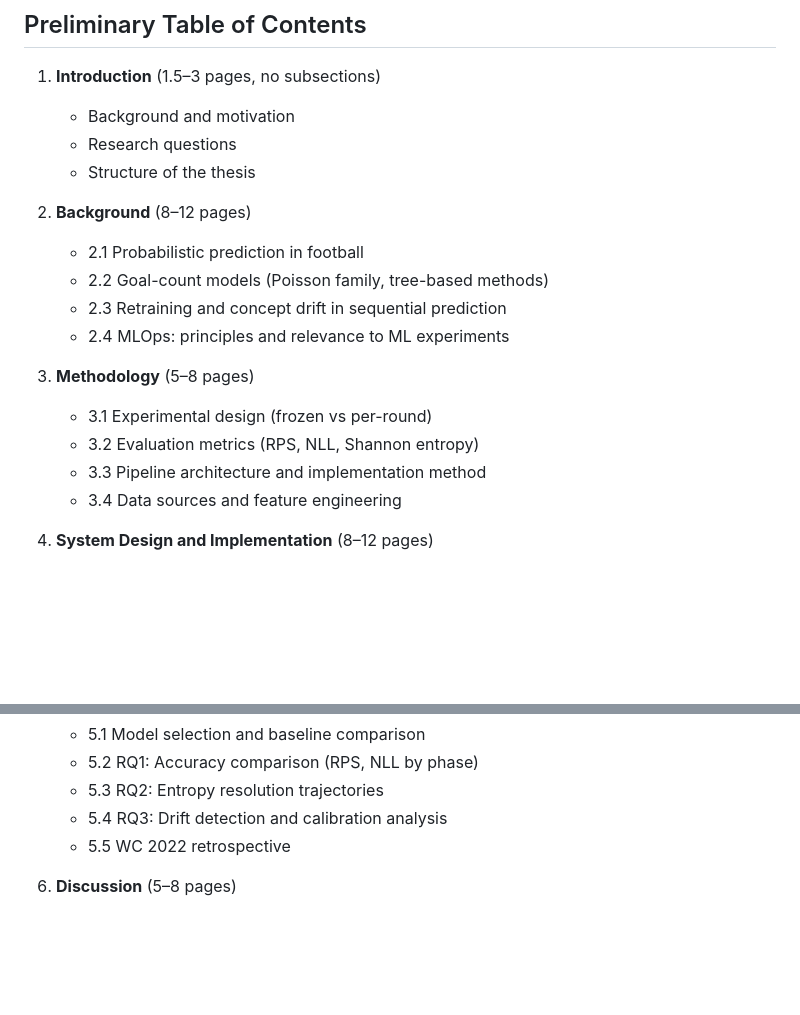
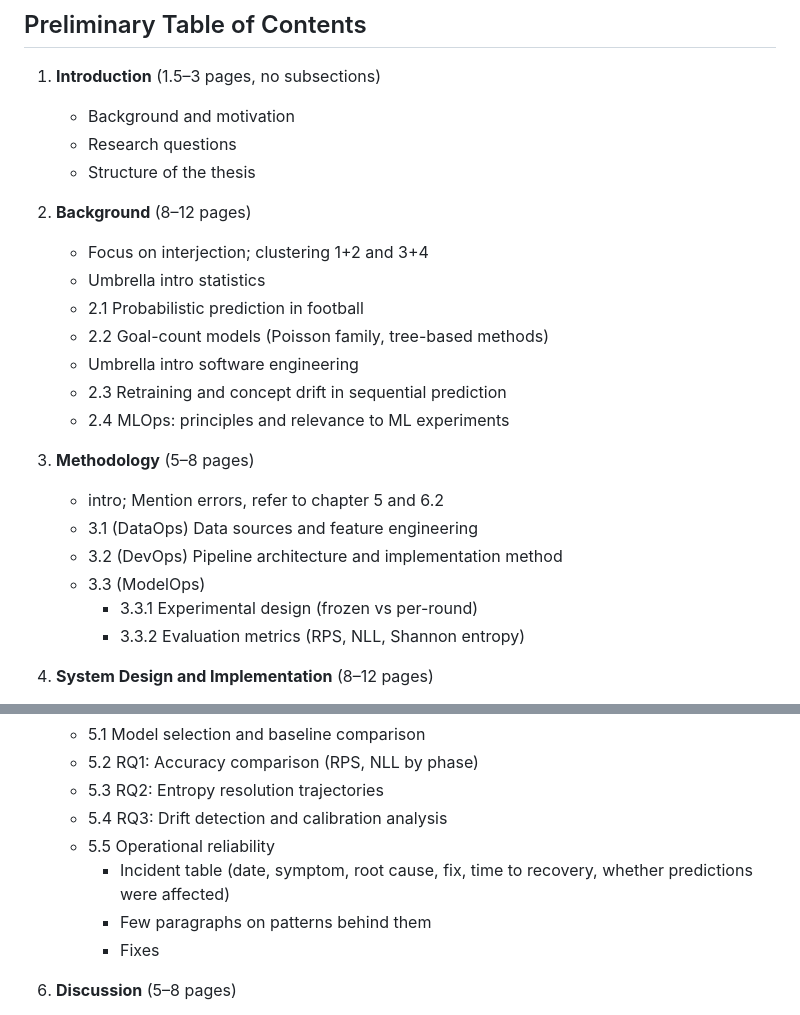
Before and after one commit to tomppa999/MLOps_FootballWCPredictor, a Markdown page: docs/plans/supervision_plan.md, 2 parts joined by grey strips. Drawn GitHub-style; blank space fills up the shorter version.

```diff
--- a/docs/plans/supervision_plan.md
+++ b/docs/plans/supervision_plan.md
@@ -91,16 +91,21 @@ Design and implementation of a reproducible, local-first MLOps pipeline for prob
    - Structure of the thesis
 
 2. **Background** (8–12 pages)
+   - Focus on interjection; clustering 1+2 and 3+4
+   - Umbrella intro statistics
    - 2.1 Probabilistic prediction in football
    - 2.2 Goal-count models (Poisson family, tree-based methods)
+   - Umbrella intro software engineering
    - 2.3 Retraining and concept drift in sequential prediction
    - 2.4 MLOps: principles and relevance to ML experiments
 
 3. **Methodology** (5–8 pages)
-   - 3.1 Experimental design (frozen vs per-round)
-   - 3.2 Evaluation metrics (RPS, NLL, Shannon entropy)
-   - 3.3 Pipeline architecture and implementation method
-   - 3.4 Data sources and feature engineering
+   - intro; Mention errors, refer to chapter 5 and 6.2
+   - 3.1 (DataOps) Data sources and feature engineering
+   - 3.2 (DevOps) Pipeline architecture and implementation method
+   - 3.3 (ModelOps)
+      - 3.3.1 Experimental design (frozen vs per-round)
+      - 3.3.2 Evaluation metrics (RPS, NLL, Shannon entropy)
 
 4. **System Design and Implementation** (8–12 pages)
    - 4.1 Data pipeline (Bronze / Silver / Gold)
@@ -115,7 +120,10 @@ Design and implementation of a reproducible, local-first MLOps pipeline for prob
    - 5.2 RQ1: Accuracy comparison (RPS, NLL by phase)
    - 5.3 RQ2: Entropy resolution trajectories
    - 5.4 RQ3: Drift detection and calibration analysis
-   - 5.5 WC 2022 retrospective
+   - 5.5 Operational reliability
+      - Incident table (date, symptom, root cause, fix, time to recovery, whether predictions were affected)
+      - Few paragraphs on patterns behind them
+      - Fixes
 
 6. **Discussion** (5–8 pages)
    - 6.1 Interpretation of results
```
Also changed, not shown: docs/notes/chronology.md (added, +195 -0 lines), docs/notes/document_map.md (added, +138 -0 lines).
